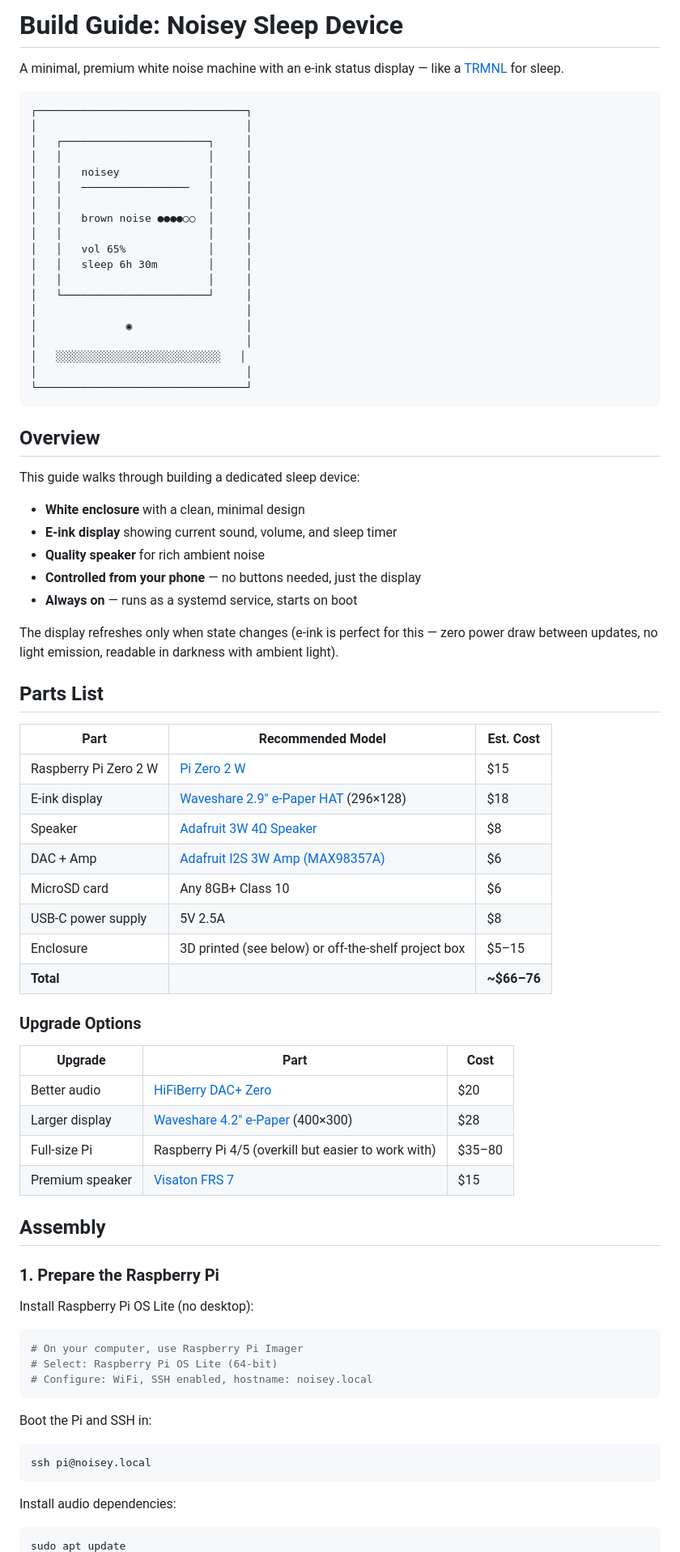
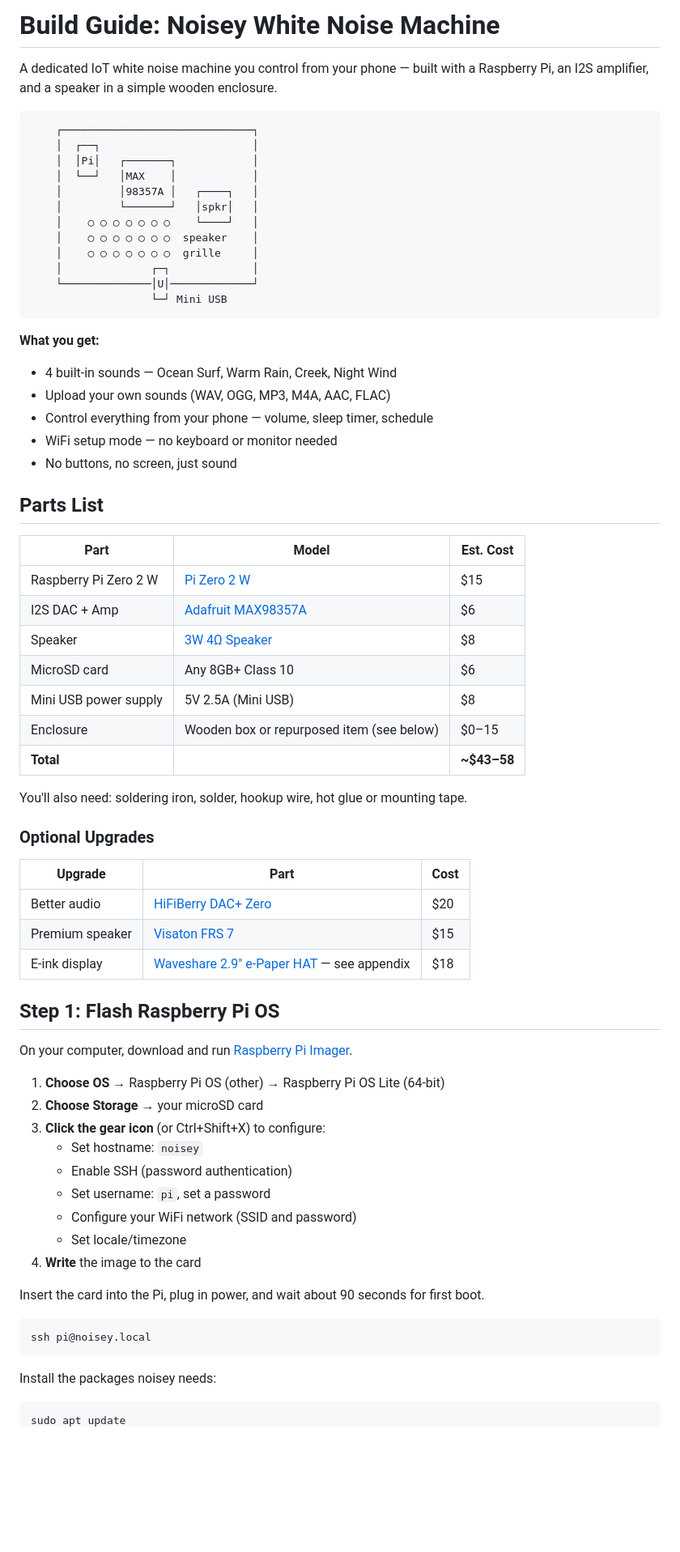
Before and after one commit to brittonhayes/noisey, a Markdown page: docs/BUILD.md, the part around one of its changes. Shown at 81% size. Drawn GitHub-style; blank space fills up the shorter version.

Commit message:
Rewrite build guide for wood enclosure and WiFi setup (#10)

````diff
--- a/docs/BUILD.md
+++ b/docs/BUILD.md
@@ -1,82 +1,73 @@
-# Build Guide: Noisey Sleep Device
+# Build Guide: Noisey White Noise Machine
 
-A minimal, premium white noise machine with an e-ink status display — like a [TRMNL](https://usetrmnl.com) for sleep.
+A dedicated IoT white noise machine you control from your phone — built with a Raspberry Pi, an I2S amplifier, and a speaker in a simple wooden enclosure.
 
 ```
-┌─────────────────────────────────┐
-│                                 │
-│   ┌───────────────────────┐     │
-│   │                       │     │
-│   │   noisey              │     │
-│   │   ─────────────────   │     │
-│   │                       │     │
-│   │   brown noise ●●●●○○  │     │
-│   │                       │     │
-│   │   vol 65%             │     │
-│   │   sleep 6h 30m        │     │
-│   │                       │     │
-│   └───────────────────────┘     │
-│                                 │
-│              ◉                  │
-│                                 │
-│   ░░░░░░░░░░░░░░░░░░░░░░░░░░   │
-│                                 │
-└─────────────────────────────────┘
+    ┌──────────────────────────────┐
+    │  ┌──┐                        │
+    │  │Pi│   ┌───────┐            │
+    │  └──┘   │MAX    │            │
+    │         │98357A │   ┌────┐   │
+    │         └───────┘   │spkr│   │
+    │    ○ ○ ○ ○ ○ ○ ○    └────┘   │
+    │    ○ ○ ○ ○ ○ ○ ○  speaker    │
+    │    ○ ○ ○ ○ ○ ○ ○  grille     │
+    │              ┌─┐             │
+    └──────────────│U│─────────────┘
+                   └─┘ Mini USB
 ```
 
-## Overview
+**What you get:**
 
-This guide walks through building a dedicated sleep device:
-
-- **White enclosure** with a clean, minimal design
-- **E-ink display** showing current sound, volume, and sleep timer
-- **Quality speaker** for rich ambient noise
-- **Controlled from your phone** — no buttons needed, just the display
-- **Always on** — runs as a systemd service, starts on boot
-
-The display refreshes only when state changes (e-ink is perfect for this — zero power draw between updates, no light emission, readable in darkness with ambient light).
+- 4 built-in sounds — Ocean Surf, Warm Rain, Creek, Night Wind
+- Upload your own sounds (WAV, OGG, MP3, M4A, AAC, FLAC)
+- Control everything from your phone — volume, sleep timer, schedule
+- WiFi setup mode — no keyboard or monitor needed
+- No buttons, no screen, just sound
 
 ## Parts List
 
-| Part | Recommended Model | Est. Cost |
-|------|------------------|-----------|
+| Part | Model | Est. Cost |
+|------|-------|-----------|
 | Raspberry Pi Zero 2 W | [Pi Zero 2 W](https://www.raspberrypi.com/products/raspberry-pi-zero-2-w/) | $15 |
-| E-ink display | [Waveshare 2.9" e-Paper HAT](https://www.waveshare.com/2.9inch-e-paper-module.htm) (296×128) | $18 |
-| Speaker | [Adafruit 3W 4Ω Speaker](https://www.adafruit.com/product/1314) | $8 |
-| DAC + Amp | [Adafruit I2S 3W Amp (MAX98357A)](https://www.adafruit.com/product/3006) | $6 |
+| I2S DAC + Amp | [Adafruit MAX98357A](https://www.adafruit.com/product/3006) | $6 |
+| Speaker | [3W 4Ω Speaker](https://www.adafruit.com/product/1314) | $8 |
 | MicroSD card | Any 8GB+ Class 10 | $6 |
-| USB-C power supply | 5V 2.5A | $8 |
-| Enclosure | 3D printed (see below) or off-the-shelf project box | $5–15 |
-| **Total** | | **~$66–76** |
+| Mini USB power supply | 5V 2.5A (Mini USB) | $8 |
+| Enclosure | Wooden box or repurposed item (see below) | $0–15 |
+| **Total** | | **~$43–58** |
 
-### Upgrade Options
+You'll also need: soldering iron, solder, hookup wire, hot glue or mounting tape.
+
+### Optional Upgrades
 
 | Upgrade | Part | Cost |
 |---------|------|------|
 | Better audio | [HiFiBerry DAC+ Zero](https://www.hifiberry.com/shop/boards/hifiberry-dac-zero/) | $20 |
-| Larger display | [Waveshare 4.2" e-Paper](https://www.waveshare.com/4.2inch-e-paper-module.htm) (400×300) | $28 |
-| Full-size Pi | Raspberry Pi 4/5 (overkill but easier to work with) | $35–80 |
 | Premium speaker | [Visaton FRS 7](https://www.visaton.de/en/products/fullrange-systems/frs-7-4-ohm) | $15 |
+| E-ink display | [Waveshare 2.9" e-Paper HAT](https://www.waveshare.com/2.9inch-e-paper-module.htm) — see appendix | $18 |
 
-## Assembly
+## Step 1: Flash Raspberry Pi OS
 
-### 1. Prepare the Raspberry Pi
+On your computer, download and run [Raspberry Pi Imager](https://www.raspberrypi.com/software/).
 
-Install Raspberry Pi OS Lite (no desktop):
+1. **Choose OS** → Raspberry Pi OS (other) → Raspberry Pi OS Lite (64-bit)
+2. **Choose Storage** → your microSD card
+3. **Click the gear icon** (or Ctrl+Shift+X) to configure:
+   - Set hostname: `noisey`
+   - Enable SSH (password authentication)
+   - Set username: `pi`, set a password
+   - Configure your WiFi network (SSID and password)
+   - Set locale/timezone
+4. **Write** the image to the card
 
-```bash
-# On your computer, use Raspberry Pi Imager
-# Select: Raspberry Pi OS Lite (64-bit)
-# Configure: WiFi, SSH enabled, hostname: noisey.local
-```
-
-Boot the Pi and SSH in:
+Insert the card into the Pi, plug in power, and wait about 90 seconds for first boot.
 
 ```bash
 ssh pi@noisey.local
 ```
 
-Install audio dependencies:
+Install the packages noisey needs:
 
 ```bash
 sudo apt update
````
Also changed, not shown: other parts of docs/BUILD.md (+278 -214 lines).
